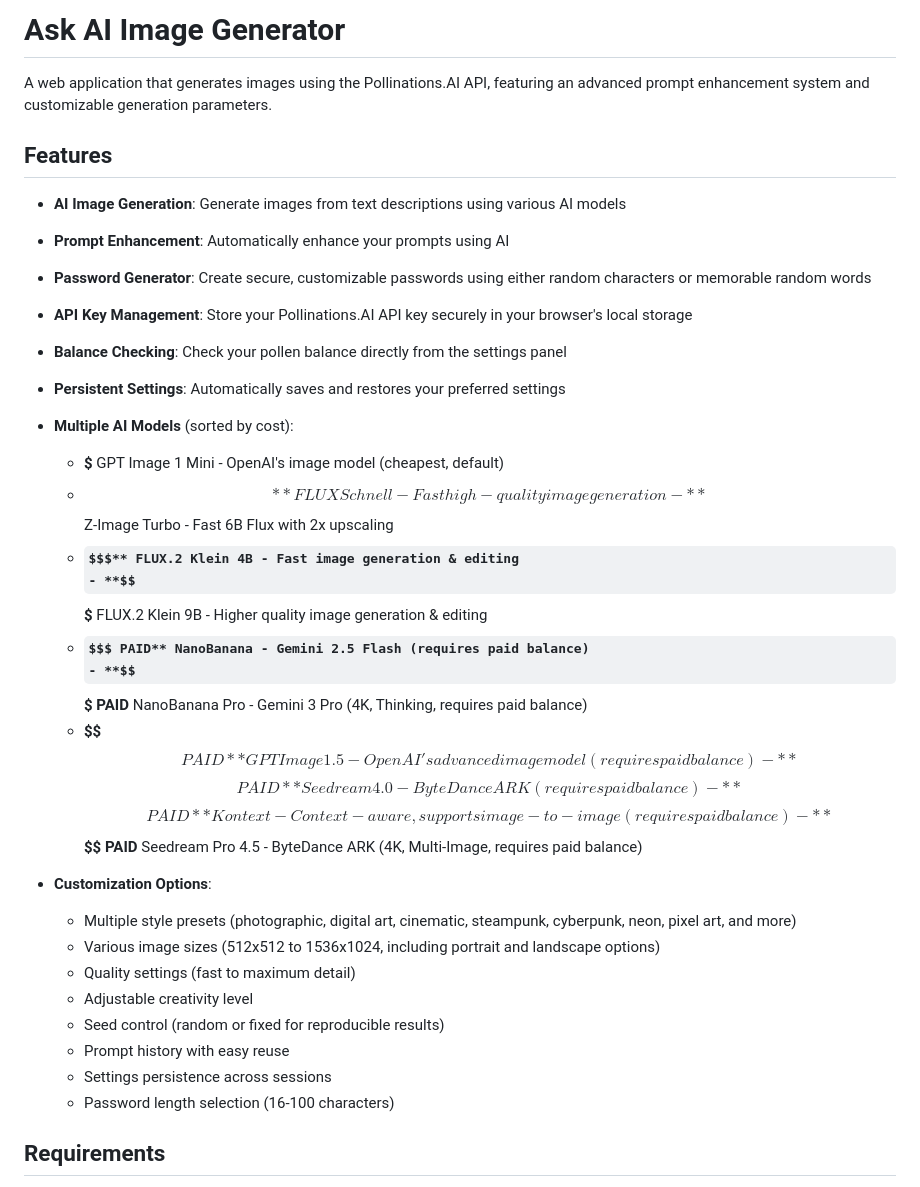
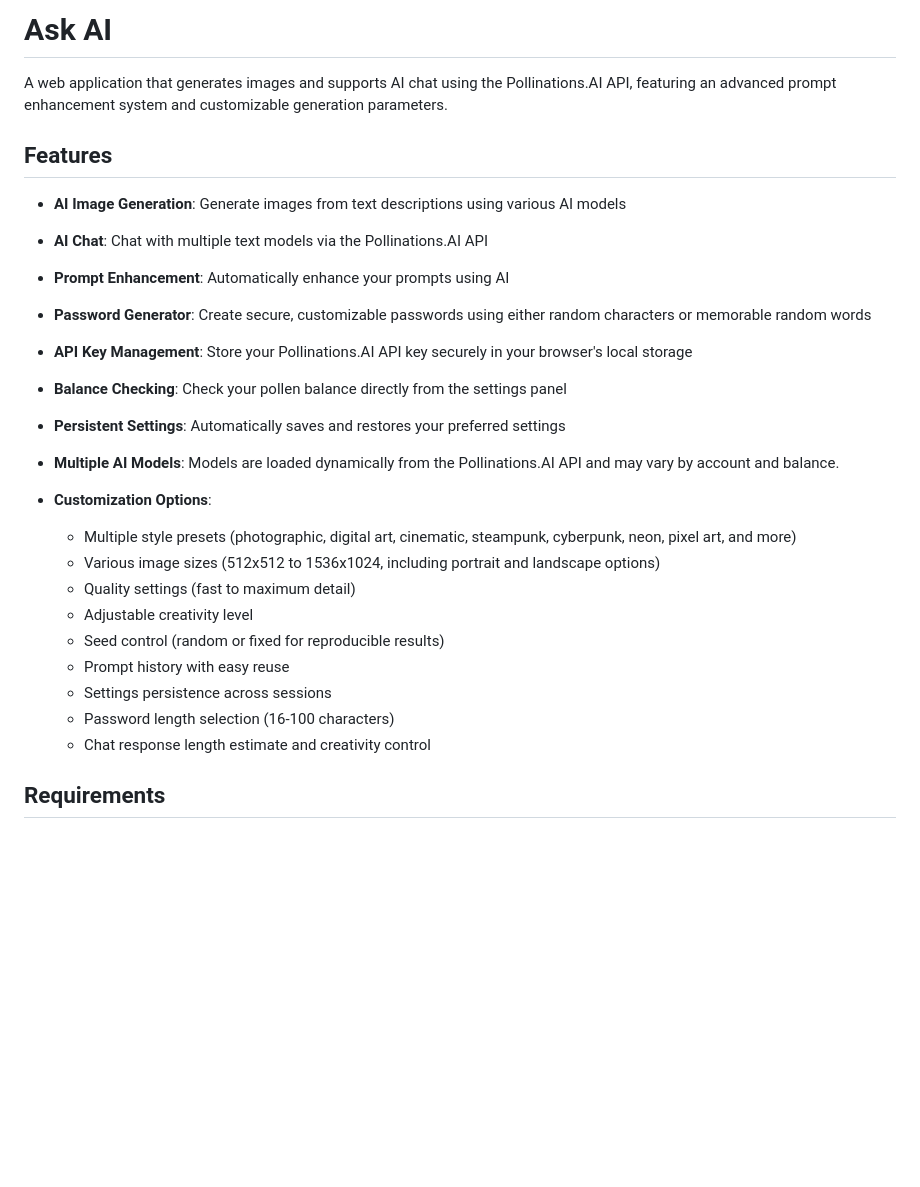
Before and after one commit to TwisterMc/ask_ai, a Markdown page: README.md, the part around one of its changes. Rendered like a GitHub page; some formulas as TeX source; blank space fills up the shorter version.

Commit message:
Update README to reflect AI chat feature; enhance model descriptions and add chat usage instructions

```diff
--- a/README.md
+++ b/README.md
@@ -1,27 +1,17 @@
-# Ask AI Image Generator
+# Ask AI
 
-A web application that generates images using the Pollinations.AI API, featuring an advanced prompt enhancement system and customizable generation parameters.
+A web application that generates images and supports AI chat using the Pollinations.AI API, featuring an advanced prompt enhancement system and customizable generation parameters.
 
 ## Features
 
 - **AI Image Generation**: Generate images from text descriptions using various AI models
+- **AI Chat**: Chat with multiple text models via the Pollinations.AI API
 - **Prompt Enhancement**: Automatically enhance your prompts using AI
 - **Password Generator**: Create secure, customizable passwords using either random characters or memorable random words
 - **API Key Management**: Store your Pollinations.AI API key securely in your browser's local storage
 - **Balance Checking**: Check your pollen balance directly from the settings panel
 - **Persistent Settings**: Automatically saves and restores your preferred settings
-- **Multiple AI Models** (sorted by cost):
-  - **$** GPT Image 1 Mini - OpenAI's image model (cheapest, default)
-  - **$$** FLUX Schnell - Fast high-quality image generation
-  - **$$** Z-Image Turbo - Fast 6B Flux with 2x upscaling
-  - **$$$** FLUX.2 Klein 4B - Fast image generation & editing
-  - **$$$** FLUX.2 Klein 9B - Higher quality image generation & editing
-  - **$$$ PAID** NanoBanana - Gemini 2.5 Flash (requires paid balance)
-  - **$$$ PAID** NanoBanana Pro - Gemini 3 Pro (4K, Thinking, requires paid balance)
-  - **$$$$ PAID** GPT Image 1.5 - OpenAI's advanced image model (requires paid balance)
-  - **$$$$ PAID** Seedream 4.0 - ByteDance ARK (requires paid balance)
-  - **$$$$ PAID** Kontext - Context-aware, supports image-to-image (requires paid balance)
-  - **$$$$ PAID** Seedream Pro 4.5 - ByteDance ARK (4K, Multi-Image, requires paid balance)
+- **Multiple AI Models**: Models are loaded dynamically from the Pollinations.AI API and may vary by account and balance.
 
 - **Customization Options**:
   - Multiple style presets (photographic, digital art, cinematic, steampunk, cyberpunk, neon, pixel art, and more)
@@ -32,6 +22,7 @@ A web application that generates images using the Pollinations.AI API, featuring
   - Prompt history with easy reuse
   - Settings persistence across sessions
   - Password length selection (16-100 characters)
+  - Chat response length estimate and creativity control
 
 ## Requirements
 
```
Also changed, not shown: other parts of README.md (+15 -0 lines).
